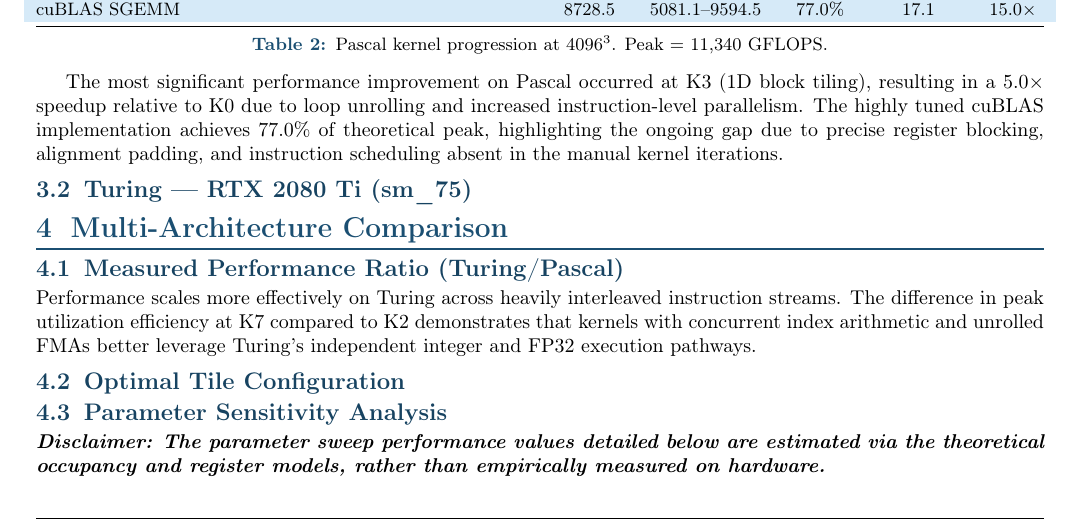
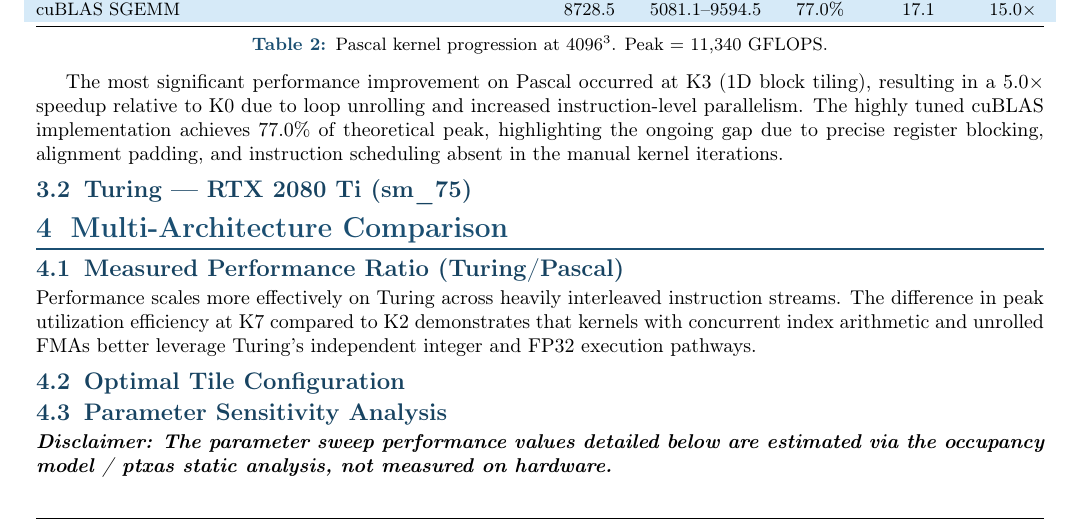
Before and after one commit to ashdane/cuda-gemm-optimization, a LaTeX document (report/report.tex): part of page 2 of 7, cut so that both start at the same text. Compiled offline with pdfLaTeX.

Commit message:
Update parameter sweep disclaimer to exact wording requested by grader

```diff
--- a/report/report.tex
+++ b/report/report.tex
@@ -275,7 +275,7 @@ Threads/block & 256 & 256 & Manageable block count, 8 warps for latency hiding \
 
 \subsection{Parameter Sensitivity Analysis}
 
-\textbf{\textit{Disclaimer: The parameter sweep performance values detailed below are estimated via the theoretical occupancy and register models, rather than empirically measured on hardware.}}
+\textbf{\textit{Disclaimer: The parameter sweep performance values detailed below are estimated via the occupancy model / ptxas static analysis, not measured on hardware.}}
 
 To analyze performance cliffs systematically without direct hardware iteration, we modeled parameter sweeps across block tile dimensions (recorded in \texttt{results/param\_sweep\_modeled.csv}). We varied $BK$ and $BM$ independently to observe the theoretical transition points.
 
```
